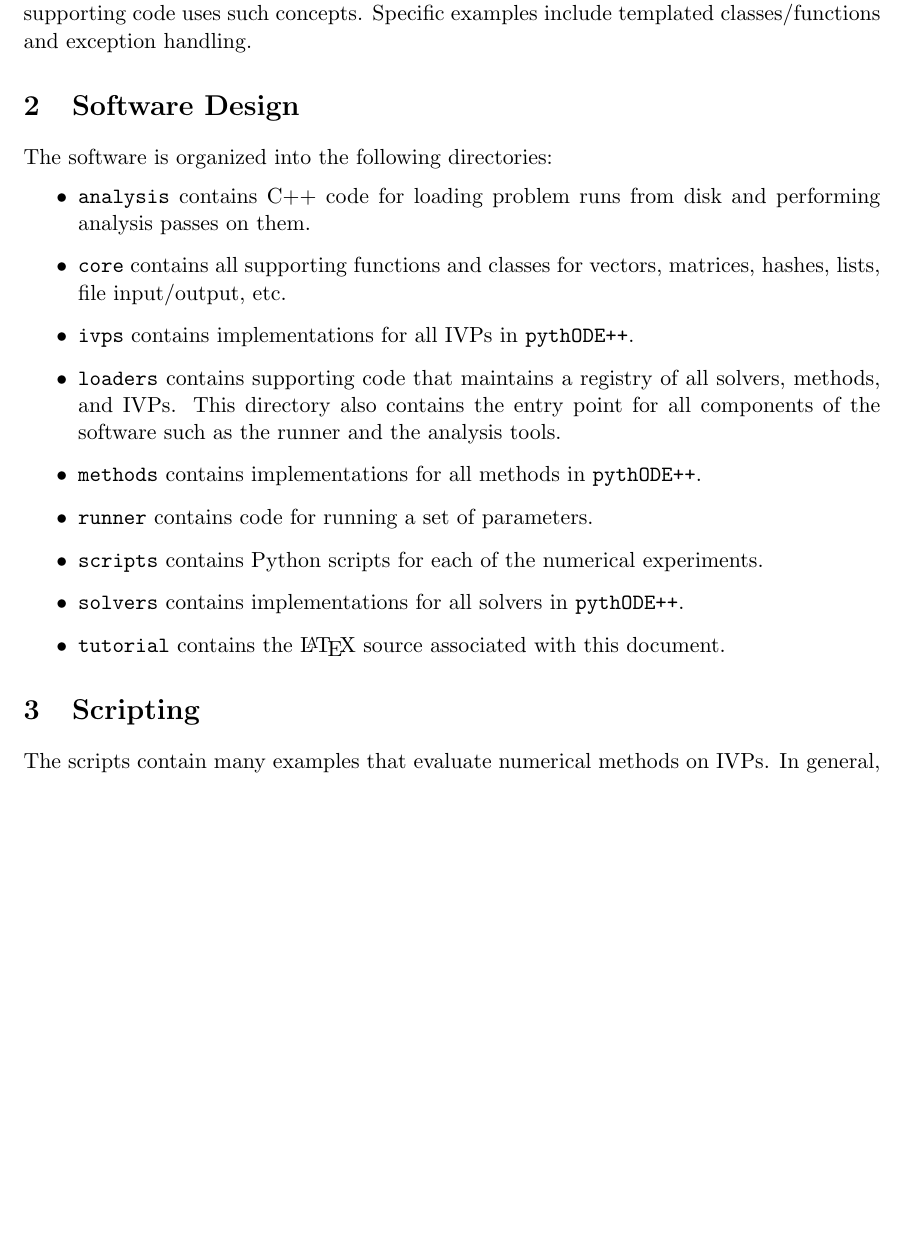
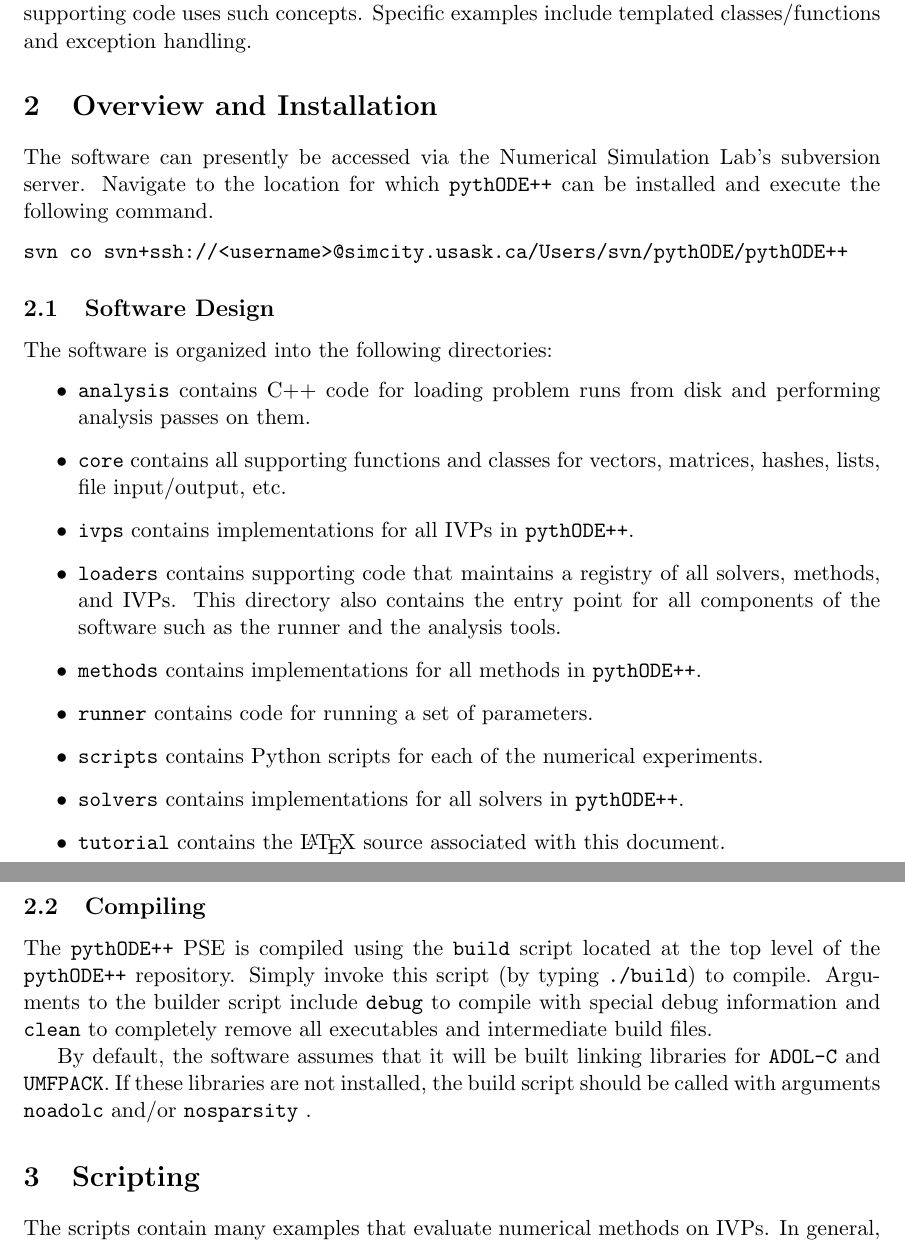
Before and after one commit to uofs-simlab/pythODEpp, a LaTeX document (tutorial/tutorial.tex): part of page 2 of 7 before the commit and two parts of pages 2 and 3 of 8 after it, the two joined at a grey line, cut so that both start at the same text, the shorter picture padded with empty space. Compiled offline with pdfLaTeX.

Commit message:
tutorial updates
git-svn-id: svn+ssh://simcity.usask.ca/Users/svn/pythODE/pythODE++@7723 95d1ee44-5033-4e26-b979-e748c727a777

```diff
--- a/tutorial/tutorial.tex
+++ b/tutorial/tutorial.tex
@@ -75,7 +75,14 @@ This software makes use of many advanced C++ concepts.
 Although the implementation of numerical methods and \acp{IVP} is not generally complicated, much of the supporting code uses such concepts.
 Specific examples include templated classes/functions and exception handling.
 
-\section{Software Design}
+\section{Overview and Installation}
+
+The software can presently be accessed via the Numerical Simulation Lab's subversion server. Navigate to the location for which \pypp\ can be installed and execute the following command.
+\begin{verbatim}
+svn co svn+ssh://<username>@simcity.usask.ca/Users/svn/pythODE/pythODE++
+\end{verbatim}
+
+\subsection{Software Design}
 
 The software is organized into the following directories:
 \begin{itemize}
@@ -89,6 +96,12 @@ The software is organized into the following directories:
 \item \verb=solvers= contains implementations for all solvers in \pypp.
 \item \verb=tutorial= contains the \LaTeX\ source associated with this document.
 \end{itemize}
+
+\subsection{Compiling}
+
+The \pypp\ PSE is compiled using the \verb=build= script located at the top level of the \pypp\ repository. Simply invoke this script (by typing \verb=./build=) to compile. Arguments to the builder script include \verb=debug= to compile with special debug information and \verb=clean= to completely remove all executables and intermediate build files.
+
+By default, the software assumes that it will be built linking libraries for \adolc\ and \umfpack. If these libraries are not installed, the build script should be called with arguments \verb=noadolc= and/or \verb=nosparsity= .
 
 \section{Scripting}
 
```
Also changed, not shown: tutorial/tutorial.pdf, 1 other file.
